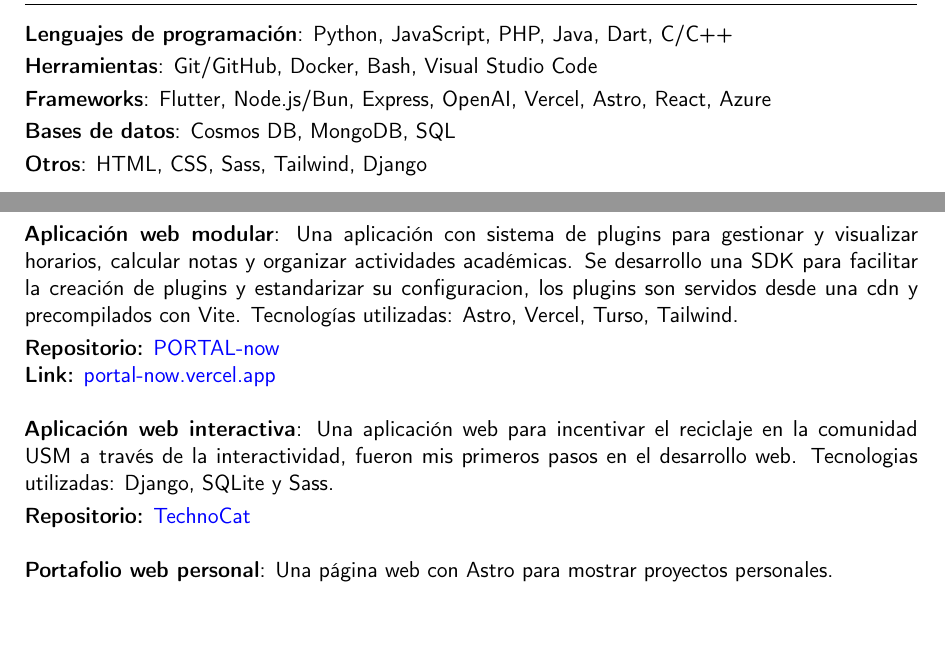
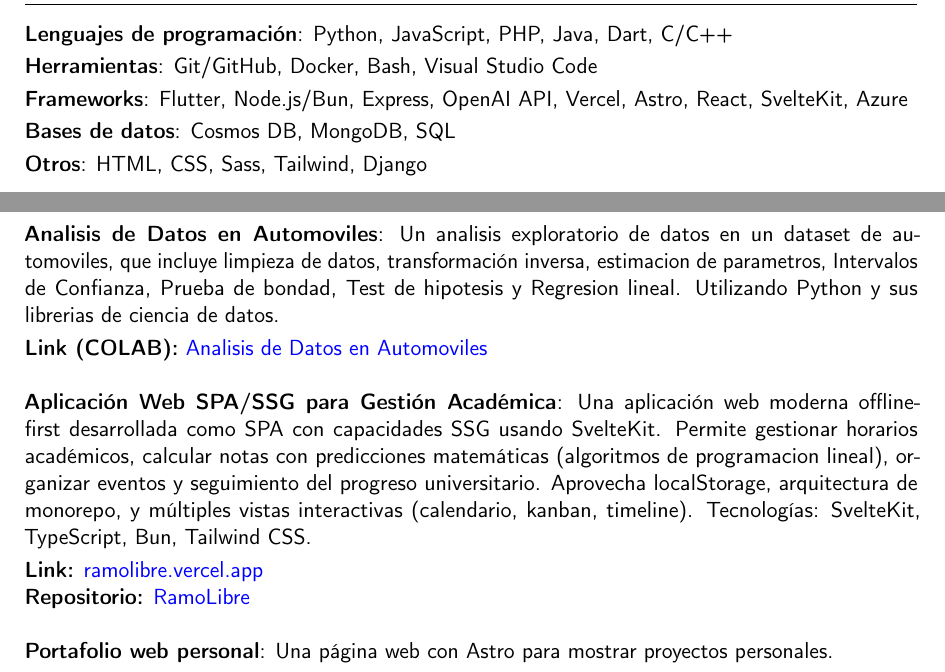
Before and after one commit to madmti/madmti, a LaTeX CV (CV/MatiasPeñaloza_CV.tex): two parts of pages 1 and 2 of 2, joined at a grey line, cut so that both start at the same text, the shorter picture padded with empty space. Compiled offline with pdfLaTeX.

Commit message:
Update CV

```diff
--- a/CV/MatiasPeñaloza_CV.tex
+++ b/CV/MatiasPeñaloza_CV.tex
@@ -41,7 +41,7 @@
 \section{Habilidades técnicas}
 \cvitem{Lenguajes de programación}{Python, JavaScript, PHP, Java, Dart, C/C++}
 \cvitem{Herramientas}{Git/GitHub, Docker, Bash, Visual Studio Code}
-\cvitem{Frameworks}{Flutter, Node.js/Bun, Express, OpenAI, Vercel, Astro, React, Azure}
+\cvitem{Frameworks}{Flutter, Node.js/Bun, Express, OpenAI API, Vercel, Astro, React, SvelteKit, Azure}
 \cvitem{Bases de datos}{Cosmos DB, MongoDB, SQL}
 \cvitem{Otros}{HTML, CSS, Sass, Tailwind, Django}
 
@@ -56,13 +56,13 @@
 \cvitem{Aplicación de mapas interactivos}{Una aplicación para mostrar rutas a lugares de la universidad, utilizando el algortimo de Dijkstra y un mapeo de la universidad realizado con otra app unicamente creada para el desarrollo. Tecnologias utilizadas: Cosmos DB (Azure), Express y Flutter.}
 \textbf{Repositorio:} \href{https://github.com/Room-Track}{\textcolor{blue}{Room-Track}}
 \\\\
-\cvitem{Aplicación web modular}{Una aplicación con sistema de plugins para gestionar y visualizar horarios, calcular notas y organizar actividades académicas. Se desarrollo una SDK para facilitar la creación de plugins y estandarizar su configuracion, los plugins son servidos desde una cdn y precompilados con Vite. Tecnologías utilizadas: Astro, Vercel, Turso, Tailwind.}
-\textbf{Repositorio:} \href{https://github.com/madmti/Portal-now}{\textcolor{blue}{PORTAL-now}}
+\cvitem{Analisis de Datos en Automoviles}{Un analisis exploratorio de datos en un dataset de automoviles, que incluye limpieza de datos, transformación inversa, estimacion de parametros, Intervalos de Confianza, Prueba de bondad, Test de hipotesis y Regresion lineal. Utilizando Python y sus librerias de ciencia de datos.}
+\textbf{Link (COLAB):} \href{https://colab.research.google.com/drive/1XRXwAjej0ckybiYi3LHFj-ltwO6ZsBH_?usp=sharing}{\textcolor{blue}{Analisis de Datos en Automoviles}}
+\\\\
+\cvitem{Aplicación Web SPA/SSG para Gestión Académica}{Una aplicación web moderna offline-first desarrollada como SPA con capacidades SSG usando SvelteKit. Permite gestionar horarios académicos, calcular notas con predicciones matemáticas (algoritmos de programacion lineal), organizar eventos y seguimiento del progreso universitario. Aprovecha localStorage, arquitectura de monorepo, y múltiples vistas interactivas (calendario, kanban, timeline). Tecnologías: SvelteKit, TypeScript, Bun, Tailwind CSS.}
+\textbf{Link:} \href{https://ramolibre.vercel.app/}{\textcolor{blue}{ramolibre.vercel.app}}
 
-\textbf{Link:} \href{https://portal-now.vercel.app/}{\textcolor{blue}{portal-now.vercel.app}}
-\\\\
-\cvitem{Aplicación web interactiva}{Una aplicación web para incentivar el reciclaje en la comunidad USM a través de la interactividad, fueron mis primeros pasos en el desarrollo web. Tecnologias utilizadas: Django, SQLite y Sass.} % Django, SQLite y Sass.
-\textbf{Repositorio:} \href{https://github.com/madmti/TechnoCat}{\textcolor{blue}{TechnoCat}}
+\textbf{Repositorio:} \href{https://github.com/madmti/RamoLibre}{\textcolor{blue}{RamoLibre}}
 \\\\
 \cvitem{Portafolio web personal}{Una página web con Astro para mostrar proyectos personales.}
 \textbf{Link:} \href{https://madmti.github.io/}{\textcolor{blue}{madmti.github.io}}
```
Also changed, not shown: CV/MatiasPeñaloza_CV.pdf.
